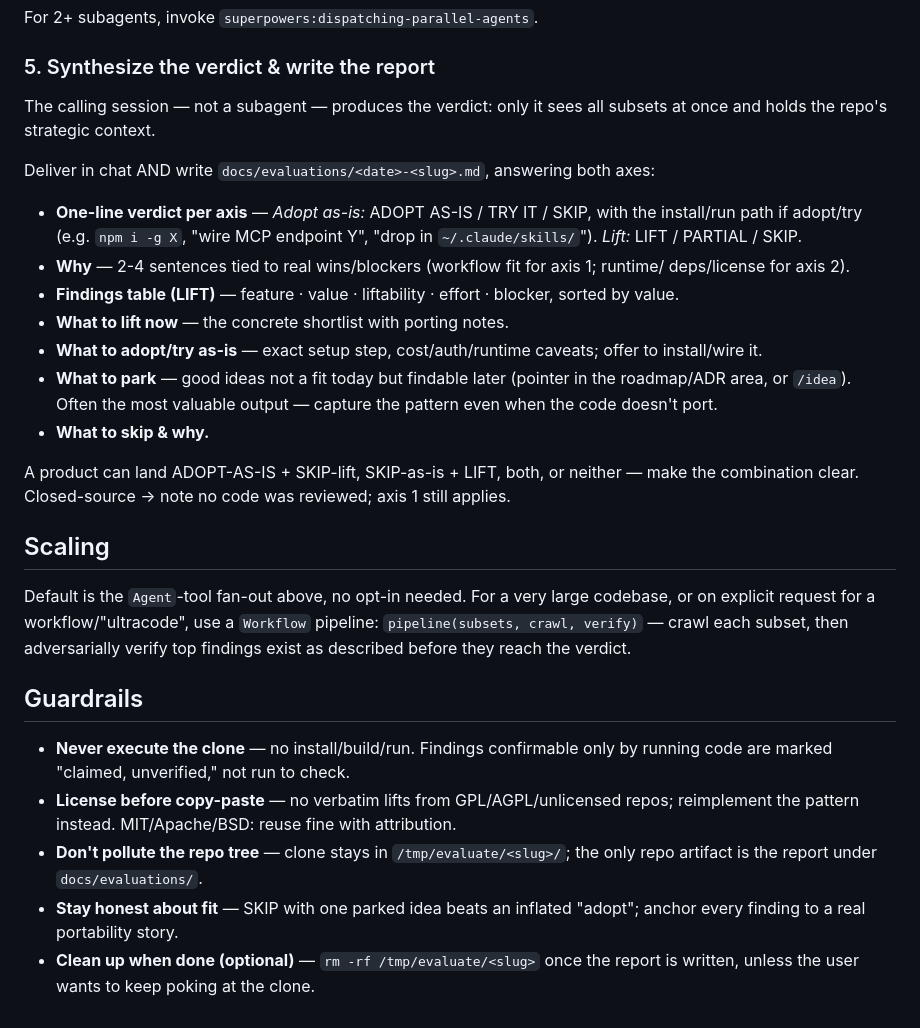
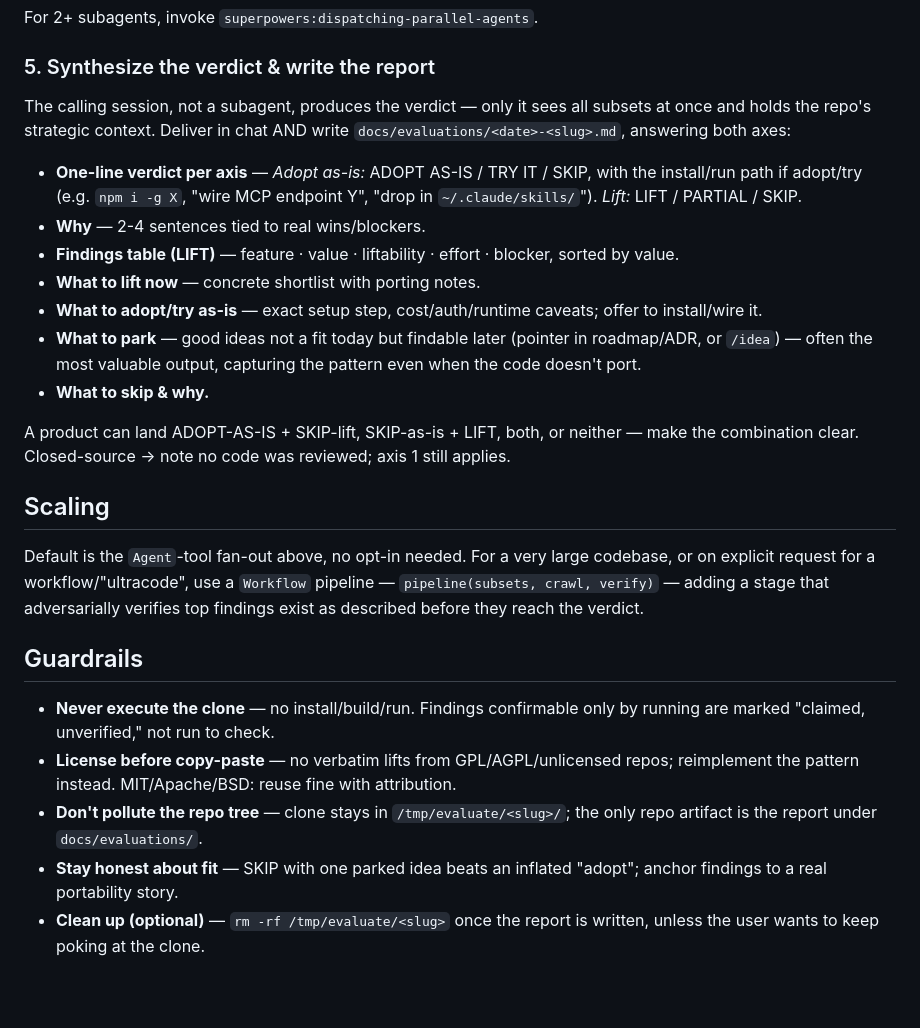
Before and after one commit to iamneilroberts/claude-skills, a Markdown page: skills/evaluate/SKILL.md, the part around the change. Drawn GitHub-style; blank space fills up the shorter version.

Commit message:
branch + evaluate: final concision (subagents completed after prior commit)
branch 337->289, evaluate 183->168 — additional dedup of repeated journal-path
and principle statements. All modes/steps/commands/template preserved.

Claude-Session: https://claude.ai/code/session_01VYF8N9QfebEWDqX5FhRG3P

```diff
--- a/skills/evaluate/SKILL.md
+++ b/skills/evaluate/SKILL.md
@@ -126,23 +126,21 @@ For 2+ subagents, invoke `superpowers:dispatching-parallel-agents`.
 
 ### 5. Synthesize the verdict & write the report
 
-The calling session — not a subagent — produces the verdict: only it sees all subsets at
-once and holds the repo's strategic context.
-
-Deliver in chat AND write `docs/evaluations/<date>-<slug>.md`, answering both axes:
+The calling session, not a subagent, produces the verdict — only it sees all subsets at
+once and holds the repo's strategic context. Deliver in chat AND write
+`docs/evaluations/<date>-<slug>.md`, answering both axes:
 
 - **One-line verdict per axis** — *Adopt as-is:* ADOPT AS-IS / TRY IT / SKIP, with the
   install/run path if adopt/try (e.g. `npm i -g X`, "wire MCP endpoint Y", "drop in
   `~/.claude/skills/`"). *Lift:* LIFT / PARTIAL / SKIP.
-- **Why** — 2-4 sentences tied to real wins/blockers (workflow fit for axis 1; runtime/
-  deps/license for axis 2).
+- **Why** — 2-4 sentences tied to real wins/blockers.
 - **Findings table (LIFT)** — feature · value · liftability · effort · blocker, sorted by
   value.
-- **What to lift now** — the concrete shortlist with porting notes.
+- **What to lift now** — concrete shortlist with porting notes.
 - **What to adopt/try as-is** — exact setup step, cost/auth/runtime caveats; offer to
   install/wire it.
-- **What to park** — good ideas not a fit today but findable later (pointer in the
-  roadmap/ADR area, or `/idea`). Often the most valuable output — capture the pattern even
+- **What to park** — good ideas not a fit today but findable later (pointer in
+  roadmap/ADR, or `/idea`) — often the most valuable output, capturing the pattern even
   when the code doesn't port.
 - **What to skip & why.**
 
@@ -152,19 +150,19 @@ combination clear. Closed-source → note no code was reviewed; axis 1 still app
 ## Scaling
 
 Default is the `Agent`-tool fan-out above, no opt-in needed. For a very large codebase, or
-on explicit request for a workflow/"ultracode", use a `Workflow` pipeline:
-`pipeline(subsets, crawl, verify)` — crawl each subset, then adversarially verify top
+on explicit request for a workflow/"ultracode", use a `Workflow` pipeline —
+`pipeline(subsets, crawl, verify)` — adding a stage that adversarially verifies top
 findings exist as described before they reach the verdict.
 
 ## Guardrails
 
 - **Never execute the clone** — no install/build/run. Findings confirmable only by running
-  code are marked "claimed, unverified," not run to check.
+  are marked "claimed, unverified," not run to check.
 - **License before copy-paste** — no verbatim lifts from GPL/AGPL/unlicensed repos;
   reimplement the pattern instead. MIT/Apache/BSD: reuse fine with attribution.
 - **Don't pollute the repo tree** — clone stays in `/tmp/evaluate/<slug>/`; the only repo
   artifact is the report under `docs/evaluations/`.
 - **Stay honest about fit** — SKIP with one parked idea beats an inflated "adopt"; anchor
-  every finding to a real portability story.
-- **Clean up when done (optional)** — `rm -rf /tmp/evaluate/<slug>` once the report is
-  written, unless the user wants to keep poking at the clone.
+  findings to a real portability story.
+- **Clean up (optional)** — `rm -rf /tmp/evaluate/<slug>` once the report is written,
+  unless the user wants to keep poking at the clone.
```
Also changed, not shown: skills/branch/SKILL.md (+3 -8 lines).
